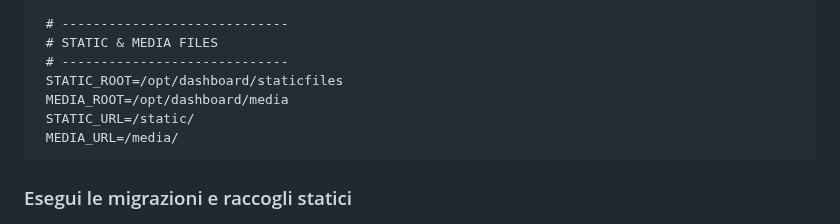
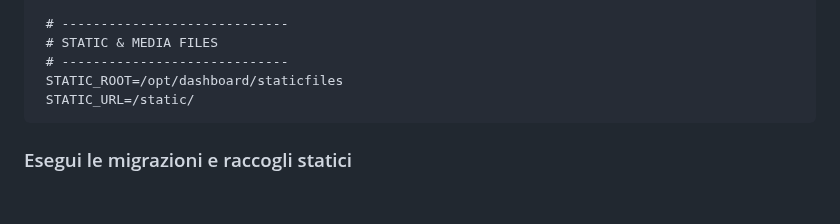
Before and after one commit to turiliffiu/dashboard_project2, a Markdown page: README.md, the part around one of its changes. Drawn GitHub-style; blank space fills up the shorter version.

```diff
--- a/README.md
+++ b/README.md
@@ -120,9 +120,7 @@ Scrivi:
      # STATIC & MEDIA FILES
      # -----------------------------
      STATIC_ROOT=/opt/dashboard/staticfiles
-     MEDIA_ROOT=/opt/dashboard/media
      STATIC_URL=/static/
-     MEDIA_URL=/media/
 
 
 
```
Also changed, not shown: other parts of README.md (+1 -1 lines).
